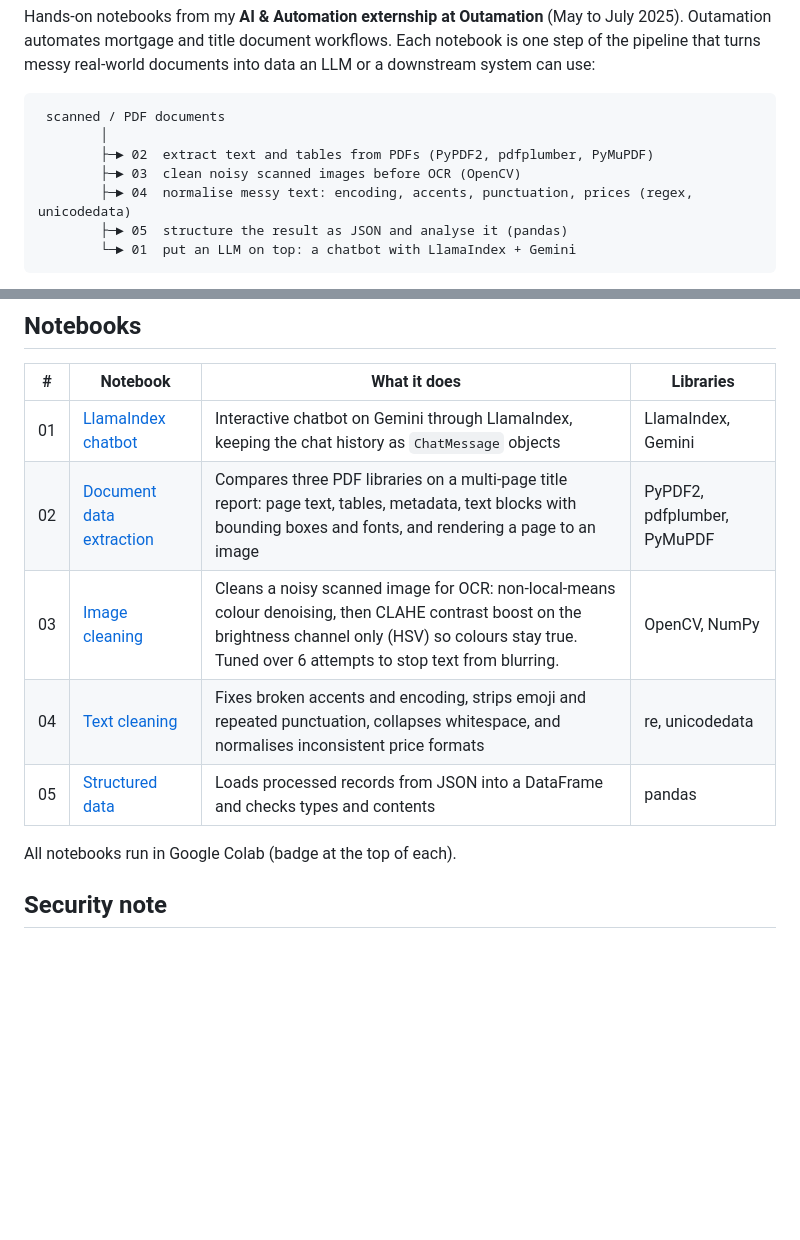
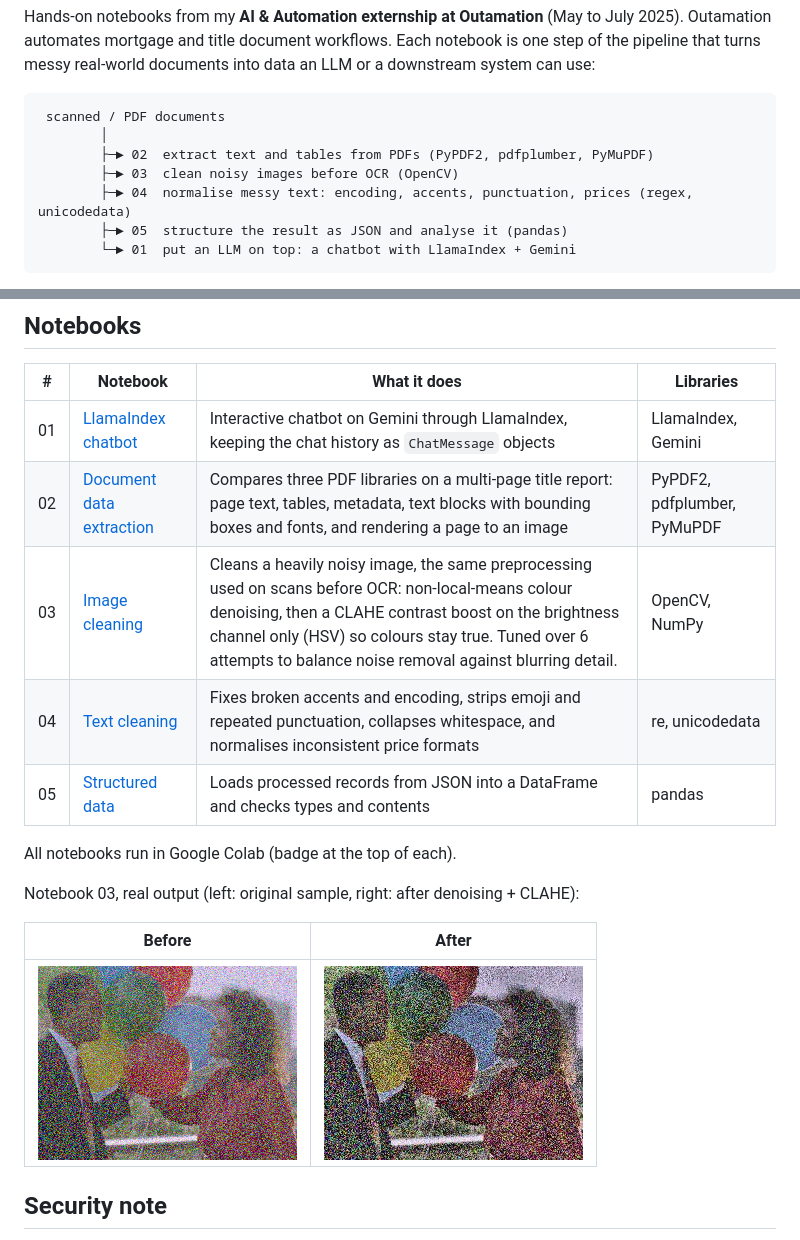
Before and after one commit to mhacc001/ai-automation-externship, a Markdown page: README.md, 2 parts joined by grey strips. Drawn GitHub-style; pictures changed too: screenshots/after-cleaned.jpg (added), screenshots/before-noisy.jpg (added); blank space fills up the shorter version.

Commit message:
Add before/after output images from the OpenCV notebook
Co-Authored-By: Claude Opus 5.5 <noreply@anthropic.com>

```diff
--- a/README.md
+++ b/README.md
@@ -6,7 +6,7 @@ Hands-on notebooks from my **AI & Automation externship at Outamation** (May to
  scanned / PDF documents
         │
         ├─► 02  extract text and tables from PDFs (PyPDF2, pdfplumber, PyMuPDF)
-        ├─► 03  clean noisy scanned images before OCR (OpenCV)
+        ├─► 03  clean noisy images before OCR (OpenCV)
         ├─► 04  normalise messy text: encoding, accents, punctuation, prices (regex, unicodedata)
         ├─► 05  structure the result as JSON and analyse it (pandas)
         └─► 01  put an LLM on top: a chatbot with LlamaIndex + Gemini
@@ -20,11 +20,17 @@ Hands-on notebooks from my **AI & Automation externship at Outamation** (May to
 |---|---|---|---|
 | 01 | [LlamaIndex chatbot](notebooks/01-llamaindex-chatbot.ipynb) | Interactive chatbot on Gemini through LlamaIndex, keeping the chat history as `ChatMessage` objects | LlamaIndex, Gemini |
 | 02 | [Document data extraction](notebooks/02-document-data-extraction.ipynb) | Compares three PDF libraries on a multi-page title report: page text, tables, metadata, text blocks with bounding boxes and fonts, and rendering a page to an image | PyPDF2, pdfplumber, PyMuPDF |
-| 03 | [Image cleaning](notebooks/03-image-cleaning-opencv.ipynb) | Cleans a noisy scanned image for OCR: non-local-means colour denoising, then CLAHE contrast boost on the brightness channel only (HSV) so colours stay true. Tuned over 6 attempts to stop text from blurring. | OpenCV, NumPy |
+| 03 | [Image cleaning](notebooks/03-image-cleaning-opencv.ipynb) | Cleans a heavily noisy image, the same preprocessing used on scans before OCR: non-local-means colour denoising, then a CLAHE contrast boost on the brightness channel only (HSV) so colours stay true. Tuned over 6 attempts to balance noise removal against blurring detail. | OpenCV, NumPy |
 | 04 | [Text cleaning](notebooks/04-text-cleaning-regex.ipynb) | Fixes broken accents and encoding, strips emoji and repeated punctuation, collapses whitespace, and normalises inconsistent price formats | re, unicodedata |
 | 05 | [Structured data](notebooks/05-pandas-json-processing.ipynb) | Loads processed records from JSON into a DataFrame and checks types and contents | pandas |
 
 All notebooks run in Google Colab (badge at the top of each).
+
+Notebook 03, real output (left: original sample, right: after denoising + CLAHE):
+
+| Before | After |
+|---|---|
+| ![Noisy input](screenshots/before-noisy.jpg) | ![Cleaned output](screenshots/after-cleaned.jpg) |
 
 ## Security note
 
```
